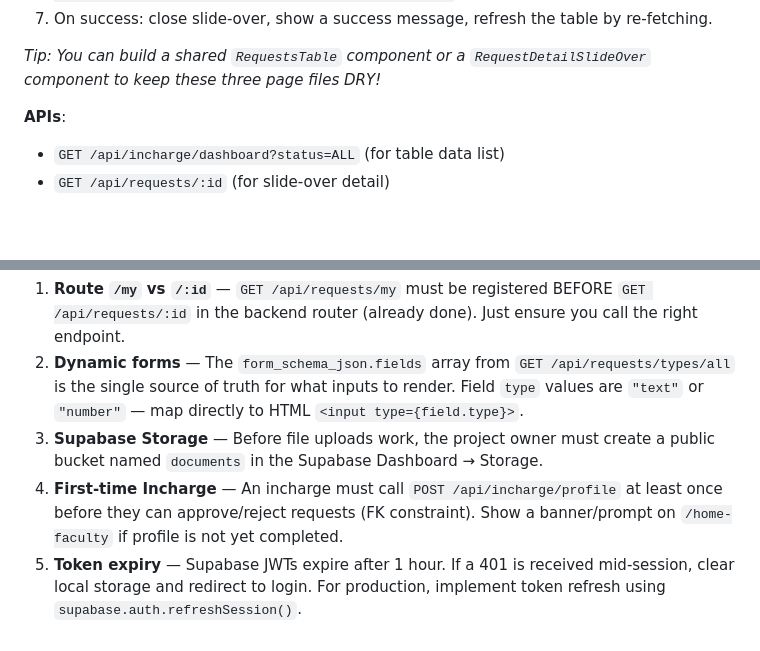
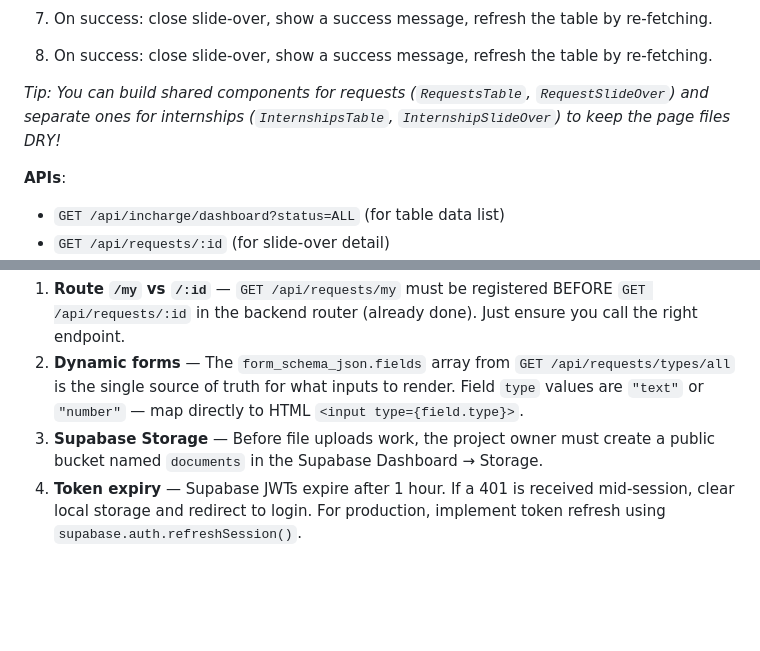
Before and after one commit to ShriyaAl/WebDevProject-Internship-Experential-Learning-Tracker, a Markdown page: instruction.md, 2 parts joined by grey strips. Rendered like a GitHub page; blank space fills up the shorter version.

```diff
--- a/instruction.md
+++ b/instruction.md
@@ -321,7 +322,9 @@ Since the frontend structure split the tracker into three routing pages (`/docum
 6. Clicking any action button: show a small inline textarea for `incharge_comment`, then on confirm call `PUT /api/incharge/requests/:id/status` with `{ status: 'APPROVED'|'ON_HOLD'|'REJECTED', incharge_comment }`.
 7. On success: close slide-over, show a success message, refresh the table by re-fetching.
 
-*Tip: You can build a shared `RequestsTable` component or a `RequestDetailSlideOver` component to keep these three page files DRY!*
+7. On success: close slide-over, show a success message, refresh the table by re-fetching.
+
+*Tip: You can build shared components for requests (`RequestsTable`, `RequestSlideOver`) and separate ones for internships (`InternshipsTable`, `InternshipSlideOver`) to keep the page files DRY!*
 
 **APIs**:
 - `GET /api/incharge/dashboard?status=ALL` (for table data list)
@@ -414,5 +417,4 @@ Add a global fetch error interceptor pattern — in every `try/catch`, if error
 1. **Route `/my` vs `/:id`** — `GET /api/requests/my` must be registered BEFORE `GET /api/requests/:id` in the backend router (already done). Just ensure you call the right endpoint.
 2. **Dynamic forms** — The `form_schema_json.fields` array from `GET /api/requests/types/all` is the single source of truth for what inputs to render. Field `type` values are `"text"` or `"number"` — map directly to HTML `<input type={field.type}>`.
 3. **Supabase Storage** — Before file uploads work, the project owner must create a public bucket named `documents` in the Supabase Dashboard → Storage.
-4. **First-time Incharge** — An incharge must call `POST /api/incharge/profile` at least once before they can approve/reject requests (FK constraint). Show a banner/prompt on `/home-faculty` if profile is not yet completed.
-5. **Token expiry** — Supabase JWTs expire after 1 hour. If a 401 is received mid-session, clear local storage and redirect to login. For production, implement token refresh using `supabase.auth.refreshSession()`.
+4. **Token expiry** — Supabase JWTs expire after 1 hour. If a 401 is received mid-session, clear local storage and redirect to login. For production, implement token refresh using `supabase.auth.refreshSession()`.
```
Also changed, not shown: other parts of instruction.md (+13 -12 lines).
